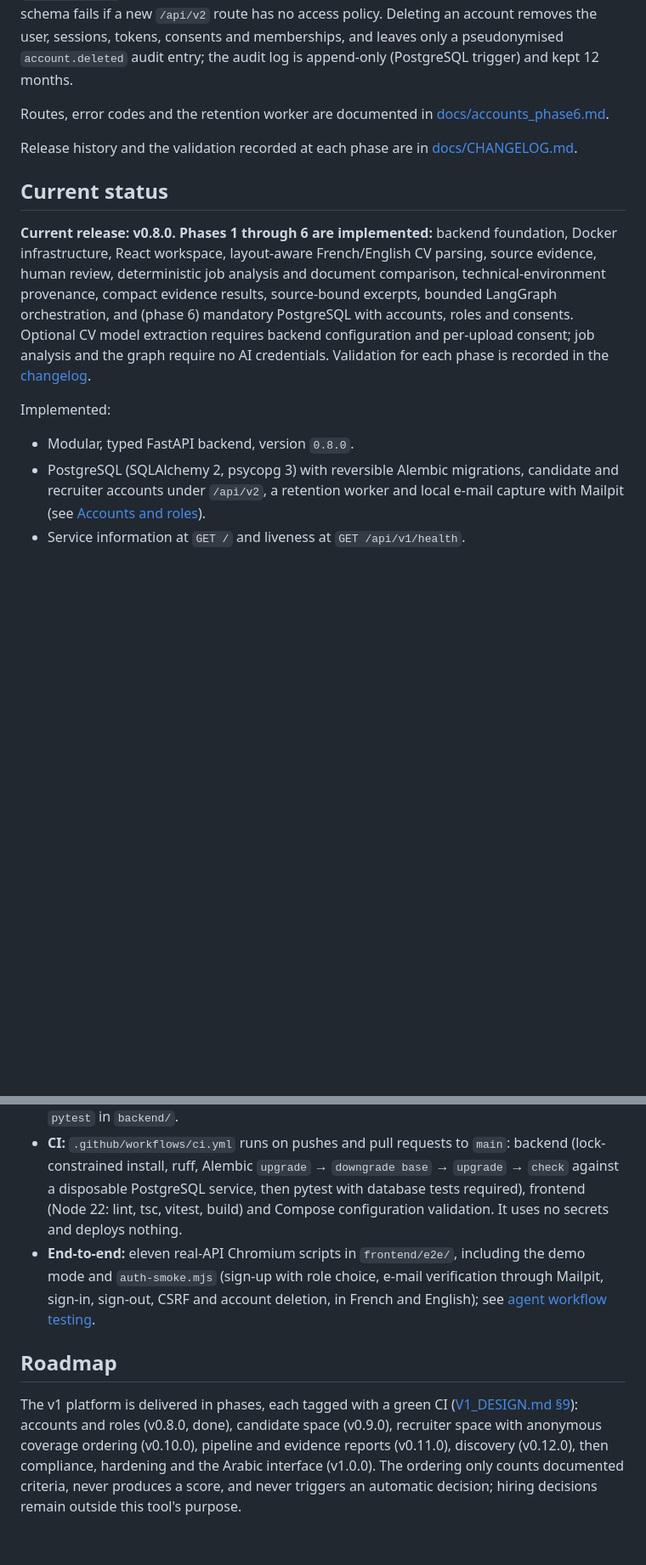
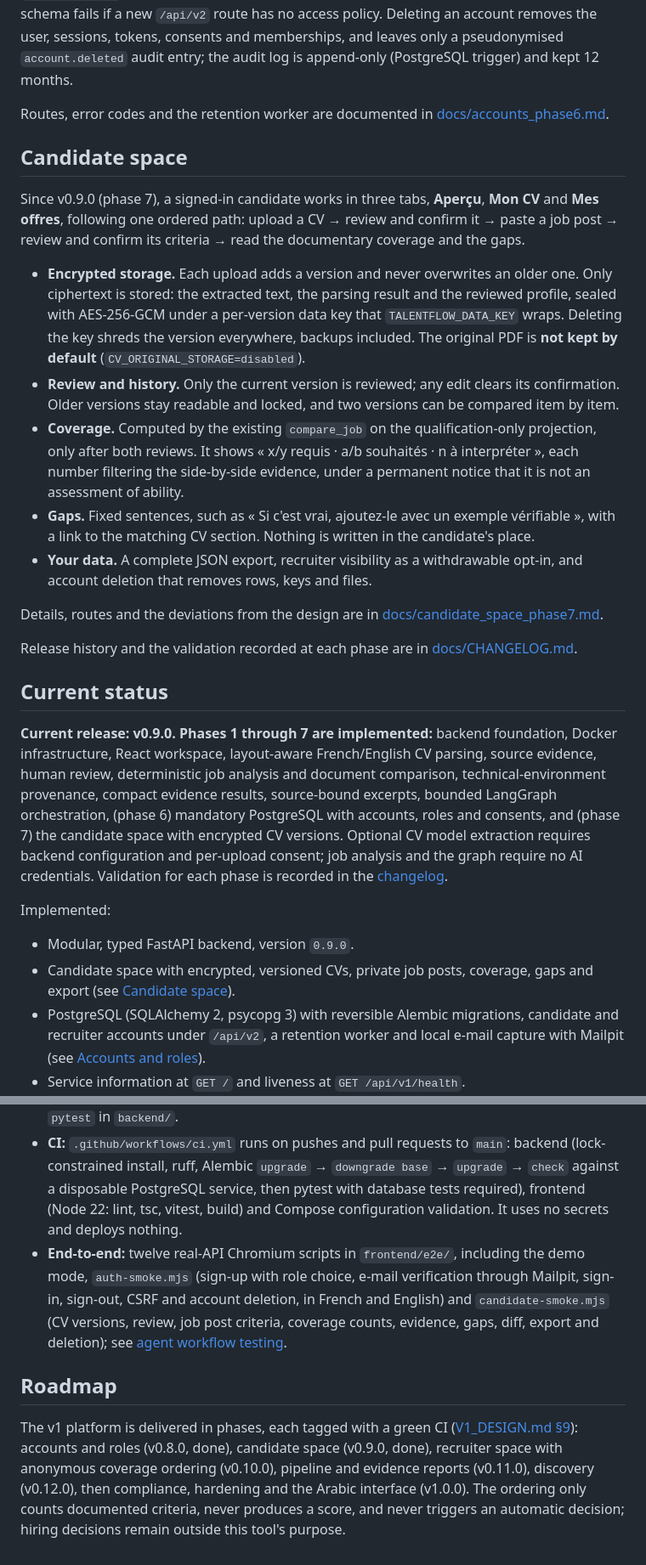
Before and after one commit to Firdaous24/talentflow-ai, a Markdown page: README.md, 2 parts joined by grey strips. Shown at 85% size. GitHub-like rendering; blank space fills up the shorter version.

```diff
--- a/README.md
+++ b/README.md
@@ -95,15 +103,28 @@ Security in short: argon2id password hashing; a random session token whose SHA-2
 
 Routes, error codes and the retention worker are documented in [docs/accounts_phase6.md](docs/accounts_phase6.md).
 
+## Candidate space
+
+Since v0.9.0 (phase 7), a signed-in candidate works in three tabs, **Aperçu**, **Mon CV** and **Mes offres**, following one ordered path: upload a CV → review and confirm it → paste a job post → review and confirm its criteria → read the documentary coverage and the gaps.
+
+- **Encrypted storage.** Each upload adds a version and never overwrites an older one. Only ciphertext is stored: the extracted text, the parsing result and the reviewed profile, sealed with AES-256-GCM under a per-version data key that `TALENTFLOW_DATA_KEY` wraps. Deleting the key shreds the version everywhere, backups included. The original PDF is **not kept by default** (`CV_ORIGINAL_STORAGE=disabled`).
+- **Review and history.** Only the current version is reviewed; any edit clears its confirmation. Older versions stay readable and locked, and two versions can be compared item by item.
+- **Coverage.** Computed by the existing `compare_job` on the qualification-only projection, only after both reviews. It shows « x/y requis · a/b souhaités · n à interpréter », each number filtering the side-by-side evidence, under a permanent notice that it is not an assessment of ability.
+- **Gaps.** Fixed sentences, such as « Si c'est vrai, ajoutez-le avec un exemple vérifiable », with a link to the matching CV section. Nothing is written in the candidate's place.
+- **Your data.** A complete JSON export, recruiter visibility as a withdrawable opt-in, and account deletion that removes rows, keys and files.
+
+Details, routes and the deviations from the design are in [docs/candidate_space_phase7.md](docs/candidate_space_phase7.md).
+
 Release history and the validation recorded at each phase are in [docs/CHANGELOG.md](docs/CHANGELOG.md).
 
 ## Current status
 
-**Current release: v0.8.0.** **Phases 1 through 6 are implemented:** backend foundation, Docker infrastructure, React workspace, layout-aware French/English CV parsing, source evidence, human review, deterministic job analysis and document comparison, technical-environment provenance, compact evidence results, source-bound excerpts, bounded LangGraph orchestration, and (phase 6) mandatory PostgreSQL with accounts, roles and consents. Optional CV model extraction requires backend configuration and per-upload consent; job analysis and the graph require no AI credentials. Validation for each phase is recorded in the [changelog](docs/CHANGELOG.md).
+**Current release: v0.9.0.** **Phases 1 through 7 are implemented:** backend foundation, Docker infrastructure, React workspace, layout-aware French/English CV parsing, source evidence, human review, deterministic job analysis and document comparison, technical-environment provenance, compact evidence results, source-bound excerpts, bounded LangGraph orchestration, (phase 6) mandatory PostgreSQL with accounts, roles and consents, and (phase 7) the candidate space with encrypted CV versions. Optional CV model extraction requires backend configuration and per-upload consent; job analysis and the graph require no AI credentials. Validation for each phase is recorded in the [changelog](docs/CHANGELOG.md).
 
 Implemented:
 
-- Modular, typed FastAPI backend, version `0.8.0`.
+- Modular, typed FastAPI backend, version `0.9.0`.
+- Candidate space with encrypted, versioned CVs, private job posts, coverage, gaps and export (see [Candidate space](#candidate-space)).
 - PostgreSQL (SQLAlchemy 2, psycopg 3) with reversible Alembic migrations, candidate and recruiter accounts under `/api/v2`, a retention worker and local e-mail capture with Mailpit (see [Accounts and roles](#accounts-and-roles)).
 - Service information at `GET /` and liveness at `GET /api/v1/health`.
 - Swagger documentation at `/docs` and OpenAPI schema at `/openapi.json`.
@@ -478,8 +501,8 @@ See [agent workflow testing](docs/agent_workflow_testing.md) for actual results,
 - **Lint:** `ruff check app tests migrations *.py` in `backend/` (rules E/F/I/B/UP, `backend/ruff.toml`; dev tools in `backend/requirements-dev.txt`) and `npm run lint` in `frontend/`.
 - **Types and tests:** `npx tsc --noEmit`, `npx vitest run` and `npm run build` in `frontend/`; `pytest` in `backend/`.
 - **CI:** `.github/workflows/ci.yml` runs on pushes and pull requests to `main`: backend (lock-constrained install, ruff, Alembic `upgrade` → `downgrade base` → `upgrade` → `check` against a disposable PostgreSQL service, then pytest with database tests required), frontend (Node 22: lint, tsc, vitest, build) and Compose configuration validation. It uses no secrets and deploys nothing.
-- **End-to-end:** eleven real-API Chromium scripts in `frontend/e2e/`, including the demo mode and `auth-smoke.mjs` (sign-up with role choice, e-mail verification through Mailpit, sign-in, sign-out, CSRF and account deletion, in French and English); see [agent workflow testing](docs/agent_workflow_testing.md).
+- **End-to-end:** twelve real-API Chromium scripts in `frontend/e2e/`, including the demo mode, `auth-smoke.mjs` (sign-up with role choice, e-mail verification through Mailpit, sign-in, sign-out, CSRF and account deletion, in French and English) and `candidate-smoke.mjs` (CV versions, review, job post criteria, coverage counts, evidence, gaps, diff, export and deletion); see [agent workflow testing](docs/agent_workflow_testing.md).
 
 ## Roadmap
 
-The v1 platform is delivered in phases, each tagged with a green CI ([V1_DESIGN.md §9](docs/V1_DESIGN.md)): accounts and roles (v0.8.0, done), candidate space (v0.9.0), recruiter space with anonymous coverage ordering (v0.10.0), pipeline and evidence reports (v0.11.0), discovery (v0.12.0), then compliance, hardening and the Arabic interface (v1.0.0). The ordering only counts documented criteria, never produces a score, and never triggers an automatic decision; hiring decisions remain outside this tool's purpose.
+The v1 platform is delivered in phases, each tagged with a green CI ([V1_DESIGN.md §9](docs/V1_DESIGN.md)): accounts and roles (v0.8.0, done), candidate space (v0.9.0, done), recruiter space with anonymous coverage ordering (v0.10.0), pipeline and evidence reports (v0.11.0), discovery (v0.12.0), then compliance, hardening and the Arabic interface (v1.0.0). The ordering only counts documented criteria, never produces a score, and never triggers an automatic decision; hiring decisions remain outside this tool's purpose.
```
Also changed, not shown: other parts of README.md (+19 -9 lines), docs/images/candidate-coverage.png (added), docs/images/candidate-cv.png (added).
